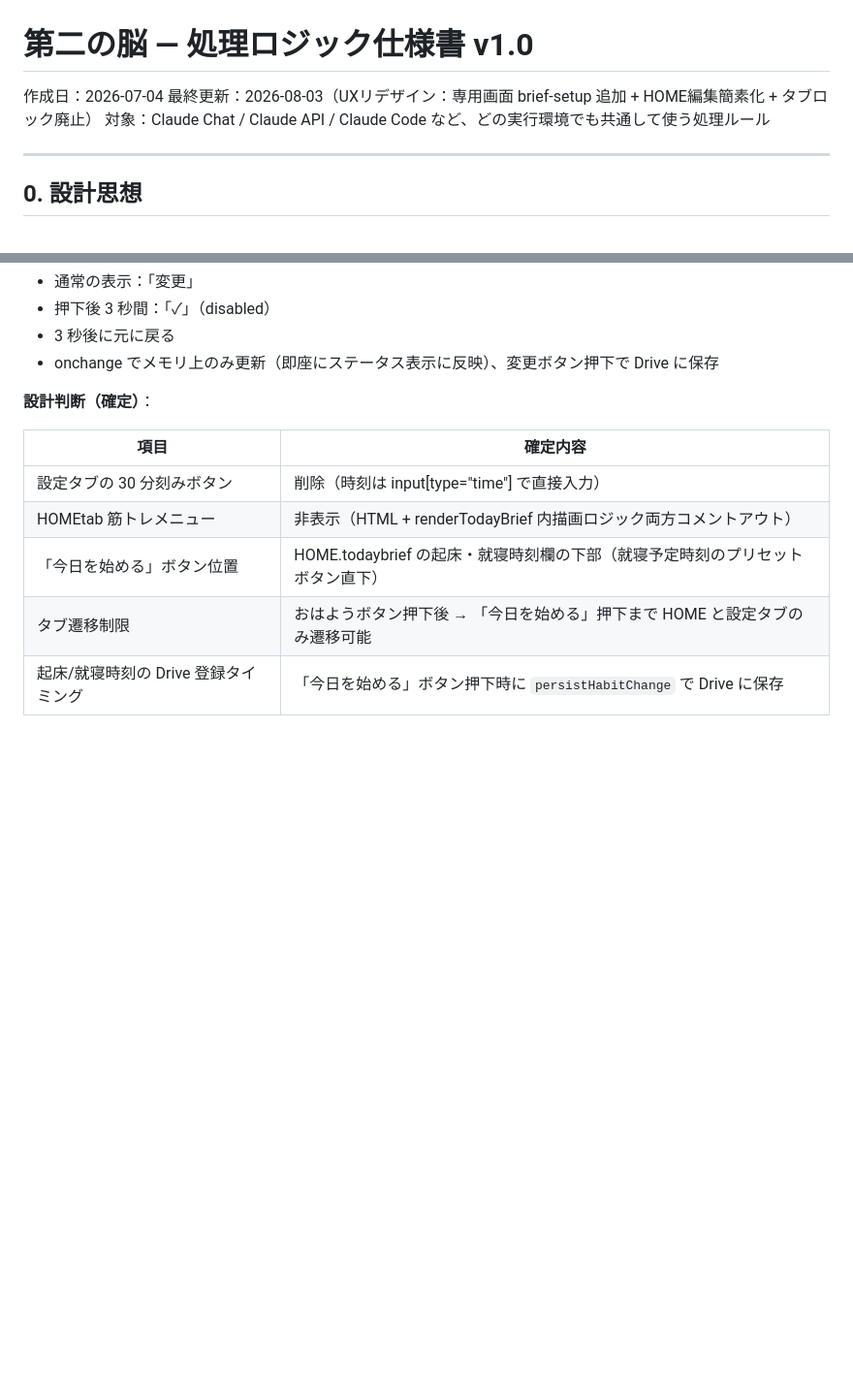
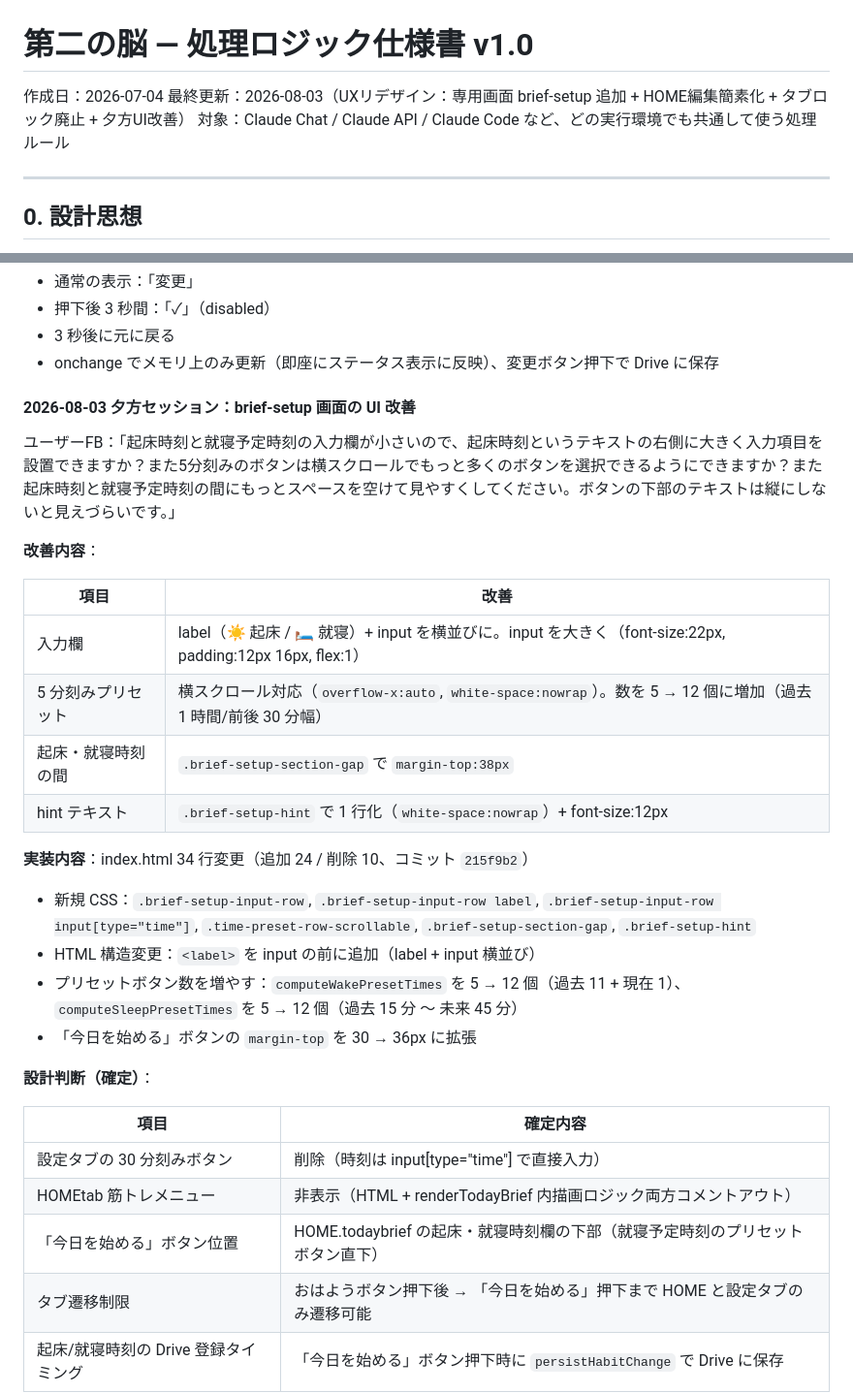
Before and after one commit to Y-takumi/repo-second-brain-app, a Markdown page: 00_処理ロジック仕様書.md, 2 parts joined by grey strips. Shown at 97% size. GitHub-like rendering; blank space fills up the shorter version.

```diff
--- a/00_処理ロジック仕様書.md
+++ b/00_処理ロジック仕様書.md
@@ -1,7 +1,7 @@
 # 第二の脳 — 処理ロジック仕様書 v1.0
 
 作成日：2026-07-04
-最終更新：2026-08-03（UXリデザイン：専用画面 brief-setup 追加 + HOME編集簡素化 + タブロック廃止）
+最終更新：2026-08-03（UXリデザイン：専用画面 brief-setup 追加 + HOME編集簡素化 + タブロック廃止 + 夕方UI改善）
 対象：Claude Chat / Claude API / Claude Code など、どの実行環境でも共通して使う処理ルール
 
 ---
@@ -450,6 +450,26 @@ status: "active"
 - 押下後 3 秒間：「✓」（disabled）
 - 3 秒後に元に戻る
 - onchange でメモリ上のみ更新（即座にステータス表示に反映）、変更ボタン押下で Drive に保存
+
+#### 2026-08-03 夕方セッション：brief-setup 画面の UI 改善
+
+ユーザーFB：「起床時刻と就寝予定時刻の入力欄が小さいので、起床時刻というテキストの右側に大きく入力項目を設置できますか？また5分刻みのボタンは横スクロールでもっと多くのボタンを選択できるようにできますか？また起床時刻と就寝予定時刻の間にもっとスペースを空けて見やすくしてください。ボタンの下部のテキストは縦にしないと見えづらいです。」
+
+**改善内容**：
+
+| 項目 | 改善 |
+|---|---|
+| 入力欄 | label（☀️ 起床 / 🛏️ 就寝）+ input を横並びに。input を大きく（font-size:22px, padding:12px 16px, flex:1） |
+| 5 分刻みプリセット | 横スクロール対応（`overflow-x:auto`, `white-space:nowrap`）。数を 5 → 12 個に増加（過去 1 時間/前後 30 分幅） |
+| 起床・就寝時刻の間 | `.brief-setup-section-gap` で `margin-top:38px` |
+| hint テキスト | `.brief-setup-hint` で 1 行化（`white-space:nowrap`）+ font-size:12px |
+
+**実装内容**：index.html 34 行変更（追加 24 / 削除 10、コミット `215f9b2`）
+
+- 新規 CSS：`.brief-setup-input-row`, `.brief-setup-input-row label`, `.brief-setup-input-row input[type="time"]`, `.time-preset-row-scrollable`, `.brief-setup-section-gap`, `.brief-setup-hint`
+- HTML 構造変更：`<label>` を input の前に追加（label + input 横並び）
+- プリセットボタン数を増やす：`computeWakePresetTimes` を 5 → 12 個（過去 11 + 現在 1）、`computeSleepPresetTimes` を 5 → 12 個（過去 15 分 ～ 未来 45 分）
+- 「今日を始める」ボタンの `margin-top` を 30 → 36px に拡張
 
 **設計判断（確定）**：
 
```
Also changed, not shown: docs/TASK_HISTORY.md (+16 -0 lines).
